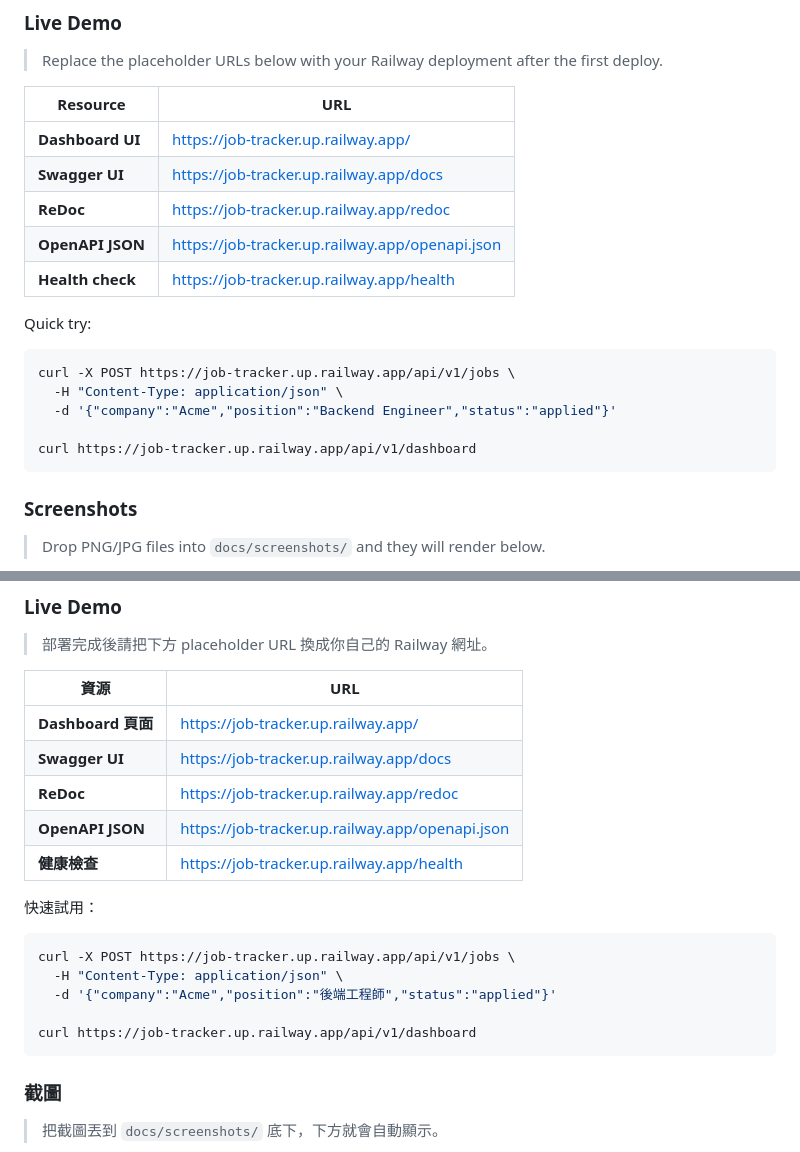
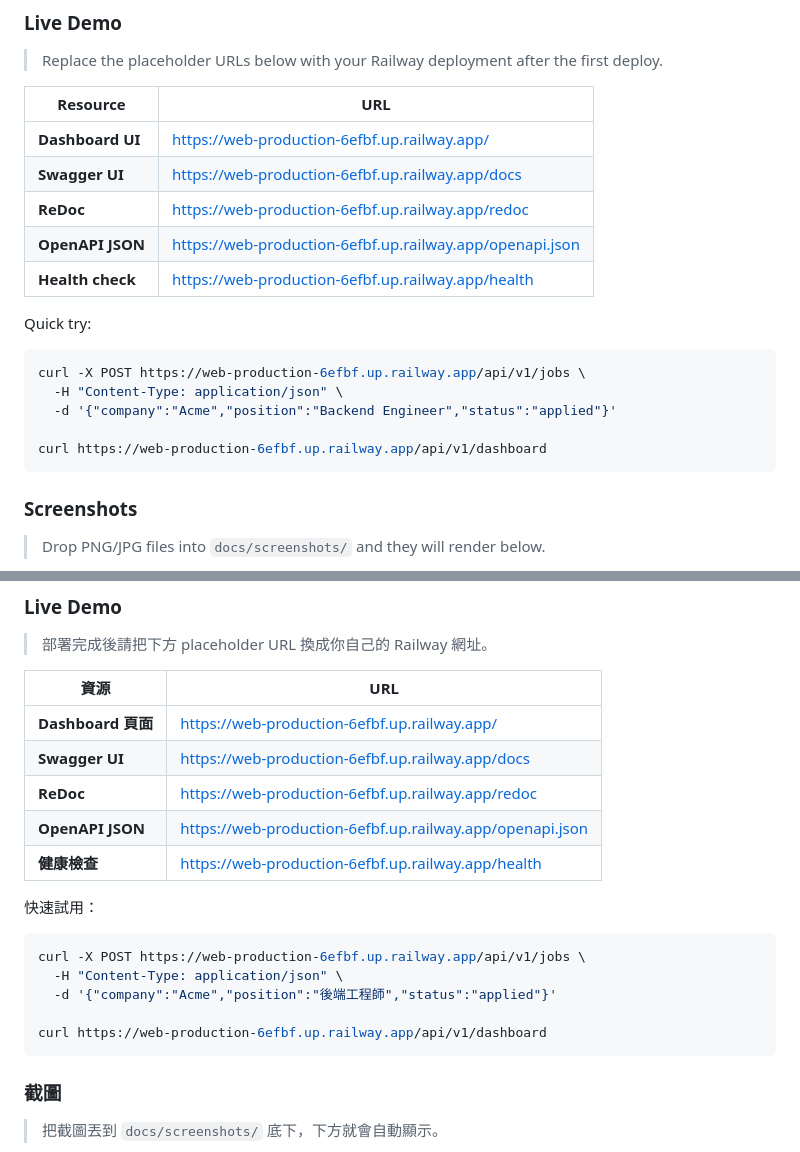
Before and after one commit to echofrommoney-oss/job-tracker, a Markdown page: README.md, 2 parts joined by grey strips. Rendered like a GitHub page.

Commit message:
Point README at deployed Railway domain and add status badges
Swap placeholder job-tracker.up.railway.app for the live
web-production-6efbf.up.railway.app in both English and 繁體中文 sections
(7 URLs each: 5-row demo table + 2 curl examples). Add CI status, Live
Demo, and Python badges below the tagline.

Co-Authored-By: Claude Opus 4.7 (1M context) <noreply@anthropic.com>

````diff
--- a/README.md
+++ b/README.md
@@ -27,20 +31,20 @@ This project was built as a demonstration of clean, production-grade Python back
 
 | Resource | URL |
 |---|---|
-| **Dashboard UI** | https://job-tracker.up.railway.app/ |
-| **Swagger UI**   | https://job-tracker.up.railway.app/docs |
-| **ReDoc**        | https://job-tracker.up.railway.app/redoc |
-| **OpenAPI JSON** | https://job-tracker.up.railway.app/openapi.json |
-| **Health check** | https://job-tracker.up.railway.app/health |
+| **Dashboard UI** | https://web-production-6efbf.up.railway.app/ |
+| **Swagger UI**   | https://web-production-6efbf.up.railway.app/docs |
+| **ReDoc**        | https://web-production-6efbf.up.railway.app/redoc |
+| **OpenAPI JSON** | https://web-production-6efbf.up.railway.app/openapi.json |
+| **Health check** | https://web-production-6efbf.up.railway.app/health |
 
 Quick try:
 
 ```bash
-curl -X POST https://job-tracker.up.railway.app/api/v1/jobs \
+curl -X POST https://web-production-6efbf.up.railway.app/api/v1/jobs \
   -H "Content-Type: application/json" \
   -d '{"company":"Acme","position":"Backend Engineer","status":"applied"}'
 
-curl https://job-tracker.up.railway.app/api/v1/dashboard
+curl https://web-production-6efbf.up.railway.app/api/v1/dashboard
 ```
 
 ### Screenshots
@@ -235,20 +239,20 @@ The repo includes `railway.toml` and `Procfile`. Railway detects both automatica
 
 | 資源 | URL |
 |---|---|
-| **Dashboard 頁面**   | https://job-tracker.up.railway.app/ |
-| **Swagger UI**       | https://job-tracker.up.railway.app/docs |
-| **ReDoc**            | https://job-tracker.up.railway.app/redoc |
-| **OpenAPI JSON**     | https://job-tracker.up.railway.app/openapi.json |
-| **健康檢查**         | https://job-tracker.up.railway.app/health |
+| **Dashboard 頁面**   | https://web-production-6efbf.up.railway.app/ |
+| **Swagger UI**       | https://web-production-6efbf.up.railway.app/docs |
+| **ReDoc**            | https://web-production-6efbf.up.railway.app/redoc |
+| **OpenAPI JSON**     | https://web-production-6efbf.up.railway.app/openapi.json |
+| **健康檢查**         | https://web-production-6efbf.up.railway.app/health |
 
 快速試用：
 
 ```bash
-curl -X POST https://job-tracker.up.railway.app/api/v1/jobs \
+curl -X POST https://web-production-6efbf.up.railway.app/api/v1/jobs \
   -H "Content-Type: application/json" \
   -d '{"company":"Acme","position":"後端工程師","status":"applied"}'
 
-curl https://job-tracker.up.railway.app/api/v1/dashboard
+curl https://web-production-6efbf.up.railway.app/api/v1/dashboard
 ```
 
 ### 截圖
````
Also changed, not shown: other parts of README.md (+4 -0 lines).
